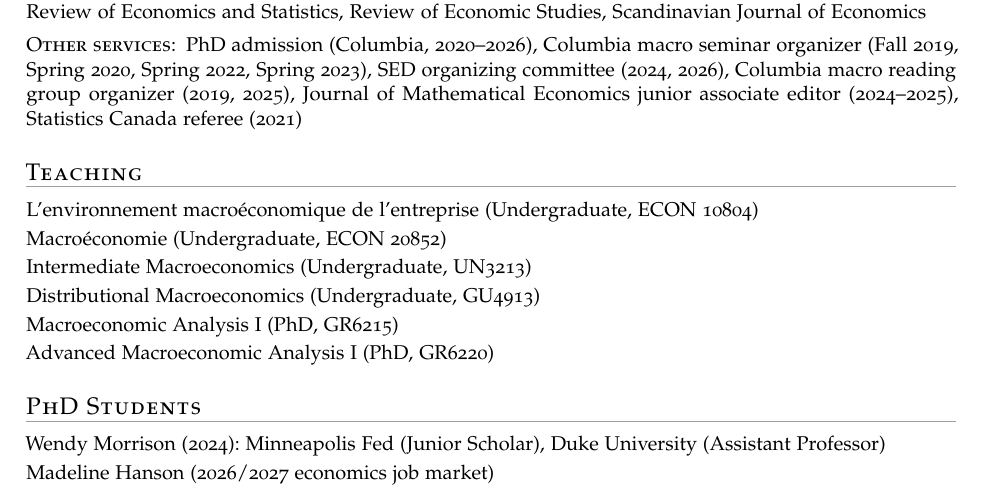
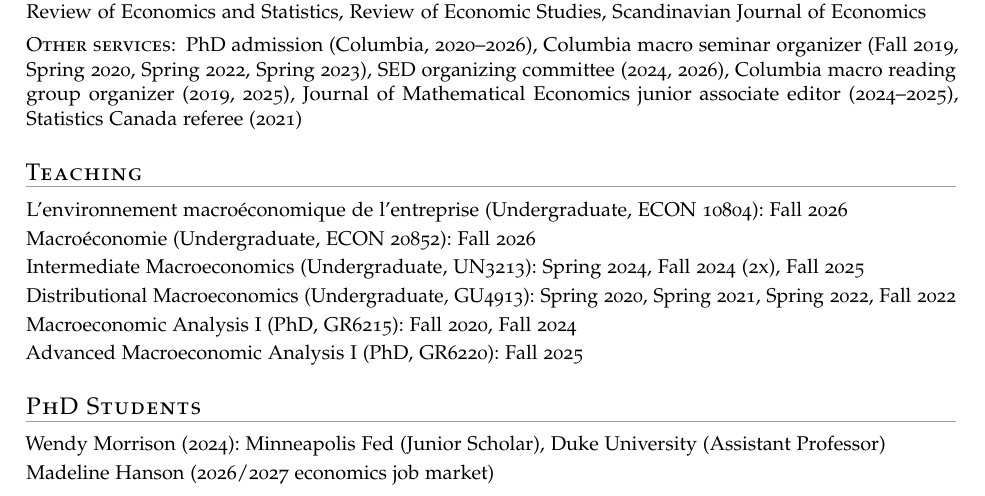
Before and after one commit to egouinbonenfant-econ/egouinbonenfant-econ.github.io, a LaTeX CV (cv/cv.tex): part of page 2 of 2, cut so that both start at the same text. Compiled offline with pdfLaTeX.

Commit message:
Add files via upload

```diff
--- a/cv/cv.tex
+++ b/cv/cv.tex
@@ -170,12 +170,12 @@
 
 \section*{Teaching}
 \begin{itemize}
-  \item L'environnement macro\'economique de l'entreprise (Undergraduate, ECON 10804)
-  \item Macro\'economie (Undergraduate, ECON 20852)
-  \item Intermediate Macroeconomics (Undergraduate, UN3213)
-  \item Distributional Macroeconomics (Undergraduate, GU4913)
-  \item Macroeconomic Analysis I (PhD, GR6215)
-  \item Advanced Macroeconomic Analysis I (PhD, GR6220)
+  \item L'environnement macro\'economique de l'entreprise (Undergraduate, ECON 10804): Fall 2026
+  \item Macro\'economie (Undergraduate, ECON 20852): Fall 2026
+  \item Intermediate Macroeconomics (Undergraduate, UN3213): Spring 2024, Fall 2024 (2x), Fall 2025
+  \item Distributional Macroeconomics (Undergraduate, GU4913): Spring 2020, Spring 2021, Spring 2022, Fall 2022
+  \item Macroeconomic Analysis I (PhD, GR6215): Fall 2020, Fall 2024
+  \item Advanced Macroeconomic Analysis I (PhD, GR6220): Fall 2025
 \end{itemize}
 
 \section*{PhD Students}
```
